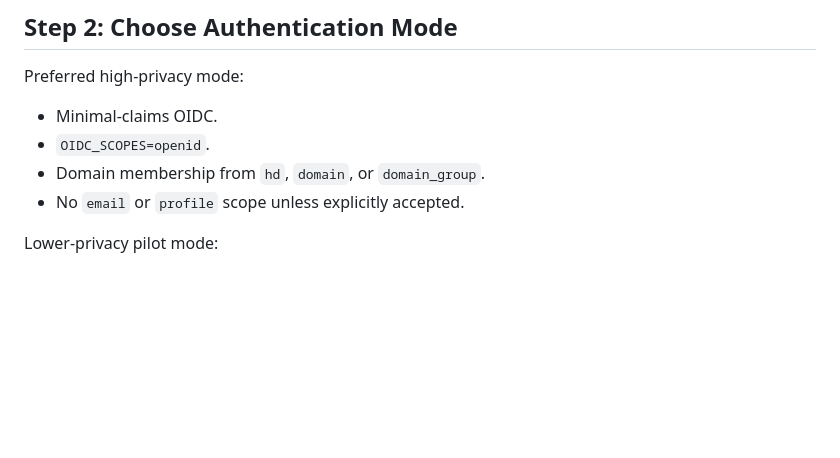
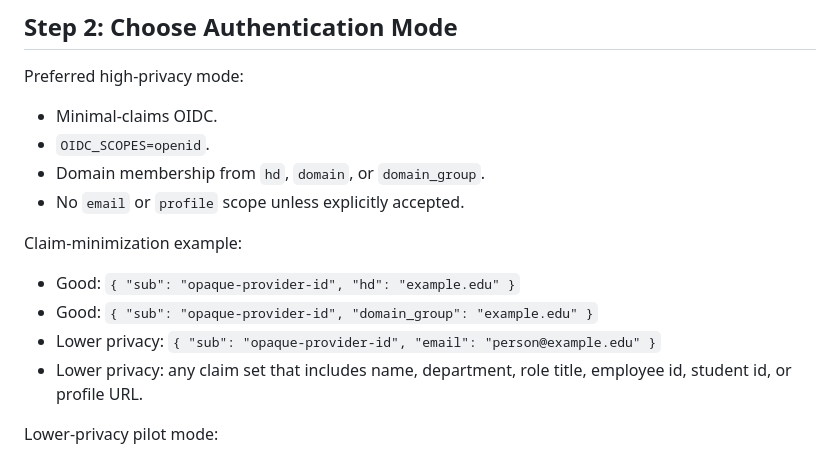
Before and after one commit to hkcmi/UniAnon, a Markdown page: FIRST_COMMUNITY_LAUNCH.md, the part around the change. Drawn GitHub-style; blank space fills up the shorter version.

Commit message:
Document IdP claim examples

```diff
--- a/FIRST_COMMUNITY_LAUNCH.md
+++ b/FIRST_COMMUNITY_LAUNCH.md
@@ -43,6 +43,13 @@ Preferred high-privacy mode:
 - `OIDC_SCOPES=openid`.
 - Domain membership from `hd`, `domain`, or `domain_group`.
 - No `email` or `profile` scope unless explicitly accepted.
+
+Claim-minimization example:
+
+- Good: `{ "sub": "opaque-provider-id", "hd": "example.edu" }`
+- Good: `{ "sub": "opaque-provider-id", "domain_group": "example.edu" }`
+- Lower privacy: `{ "sub": "opaque-provider-id", "email": "person@example.edu" }`
+- Lower privacy: any claim set that includes name, department, role title, employee id, student id, or profile URL.
 
 Lower-privacy pilot mode:
 
```
Also changed, not shown: DEVELOPMENT_PLAN.md (+5 -4 lines).
